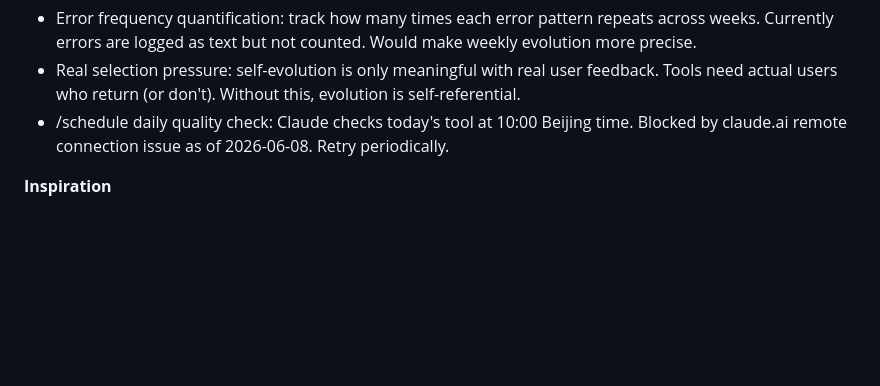
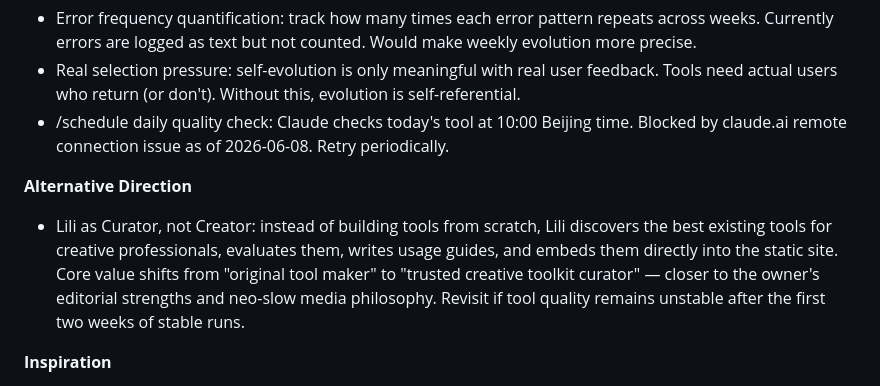
Before and after one commit to Super-Lili/Super-Lilis-Daily-Adventure, a Markdown page: CLAUDE.md, the part around the change. GitHub-like rendering; blank space fills up the shorter version.

Commit message:
docs: add alternative direction — Lili as Curator not Creator

```diff
--- a/CLAUDE.md
+++ b/CLAUDE.md
@@ -223,6 +223,9 @@ Ideas discussed and consciously deferred. Revisit when conditions are right.
 - Real selection pressure: self-evolution is only meaningful with real user feedback. Tools need actual users who return (or don't). Without this, evolution is self-referential.
 - /schedule daily quality check: Claude checks today's tool at 10:00 Beijing time. Blocked by claude.ai remote connection issue as of 2026-06-08. Retry periodically.
 
+**Alternative Direction**
+- Lili as Curator, not Creator: instead of building tools from scratch, Lili discovers the best existing tools for creative professionals, evaluates them, writes usage guides, and embeds them directly into the static site. Core value shifts from "original tool maker" to "trusted creative toolkit curator" — closer to the owner's editorial strengths and neo-slow media philosophy. Revisit if tool quality remains unstable after the first two weeks of stable runs.
+
 **Inspiration**
 - auto_research system (github.com/zartbot/blog/tree/main/auto_research): generates deep technical research reports automatically. Not directly applicable to Lili's creative-professional focus, but the deep synthesis approach is worth studying.
 - Owner can submit GitHub Issues with real-world phenomena and articles as tool inspiration — higher quality than random Reddit SCOUT.
```
